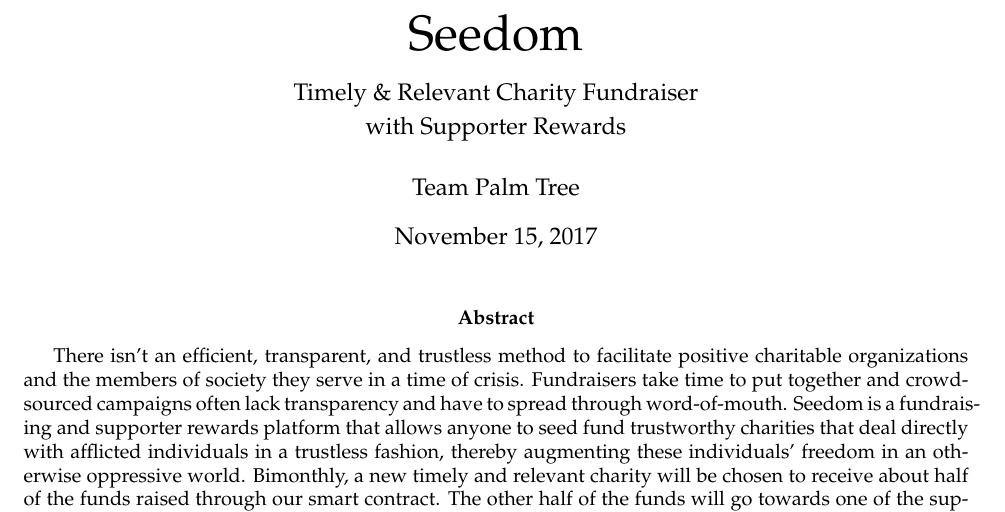
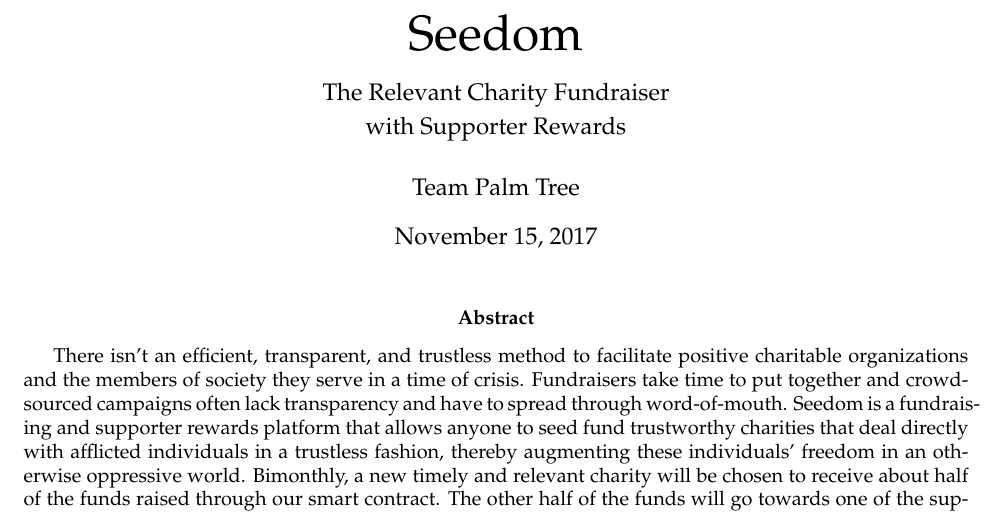
Before and after one commit to TeamPalmTree/charity-whitepaper, a LaTeX paper (seedom.tex): part of page 1 of 11, cut so that both start at the same text. Compiled offline with pdfLaTeX.

Commit message:
timeliness is a form of relevancy

```diff
--- a/seedom.tex
+++ b/seedom.tex
@@ -29,7 +29,7 @@
 
 \title{%
 \Huge Seedom \\[4mm]
-\large Timely \& Relevant Charity Fundraiser \\[1mm]
+\large The Relevant Charity Fundraiser \\[1mm]
 with Supporter Rewards}
 \author{Team Palm Tree}
 \date{\today}
```
Also changed, not shown: seedom.pdf.
